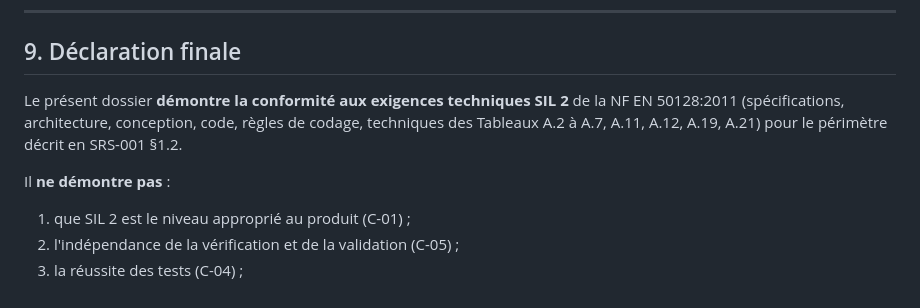
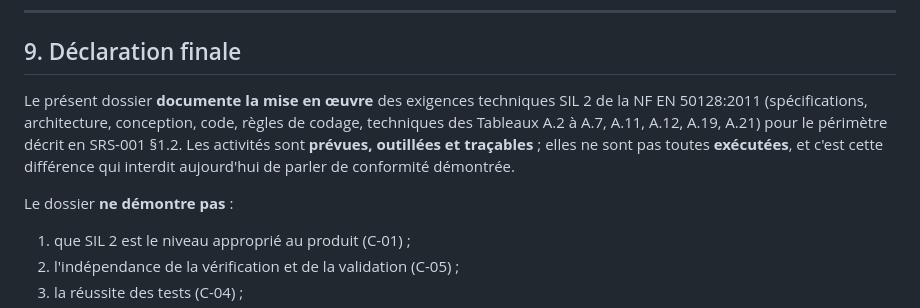
Before and after one commit to Wakawaka790/nouveau, a Markdown page: docs/09-MATRICE-CONFORMITE.md, the part around the change. Drawn GitHub-style.

```diff
--- a/docs/09-MATRICE-CONFORMITE.md
+++ b/docs/09-MATRICE-CONFORMITE.md
@@ -149,12 +149,14 @@ validation, système qualité). Les 13 non-conformités sont toutes enregistrée
 
 ## 9. Déclaration finale
 
-Le présent dossier **démontre la conformité aux exigences techniques SIL 2** de
-la NF EN 50128:2011 (spécifications, architecture, conception, code, règles de
+Le présent dossier **documente la mise en œuvre** des exigences techniques SIL 2
+de la NF EN 50128:2011 (spécifications, architecture, conception, code, règles de
 codage, techniques des Tableaux A.2 à A.7, A.11, A.12, A.19, A.21) pour le
-périmètre décrit en SRS-001 §1.2.
+périmètre décrit en SRS-001 §1.2. Les activités sont **prévues, outillées et
+traçables** ; elles ne sont pas toutes **exécutées**, et c'est cette différence
+qui interdit aujourd'hui de parler de conformité démontrée.
 
-Il **ne démontre pas** :
+Le dossier **ne démontre pas** :
 
 1. que SIL 2 est le niveau approprié au produit (C-01) ;
 2. l'indépendance de la vérification et de la validation (C-05) ;
```
Also changed, not shown: docs/01-AN-FON-001_analyse_fonctionnelle.md (+18 -18 lines), docs/07-RAP-VER-001_rapport_verification.md (+2 -2 lines).
